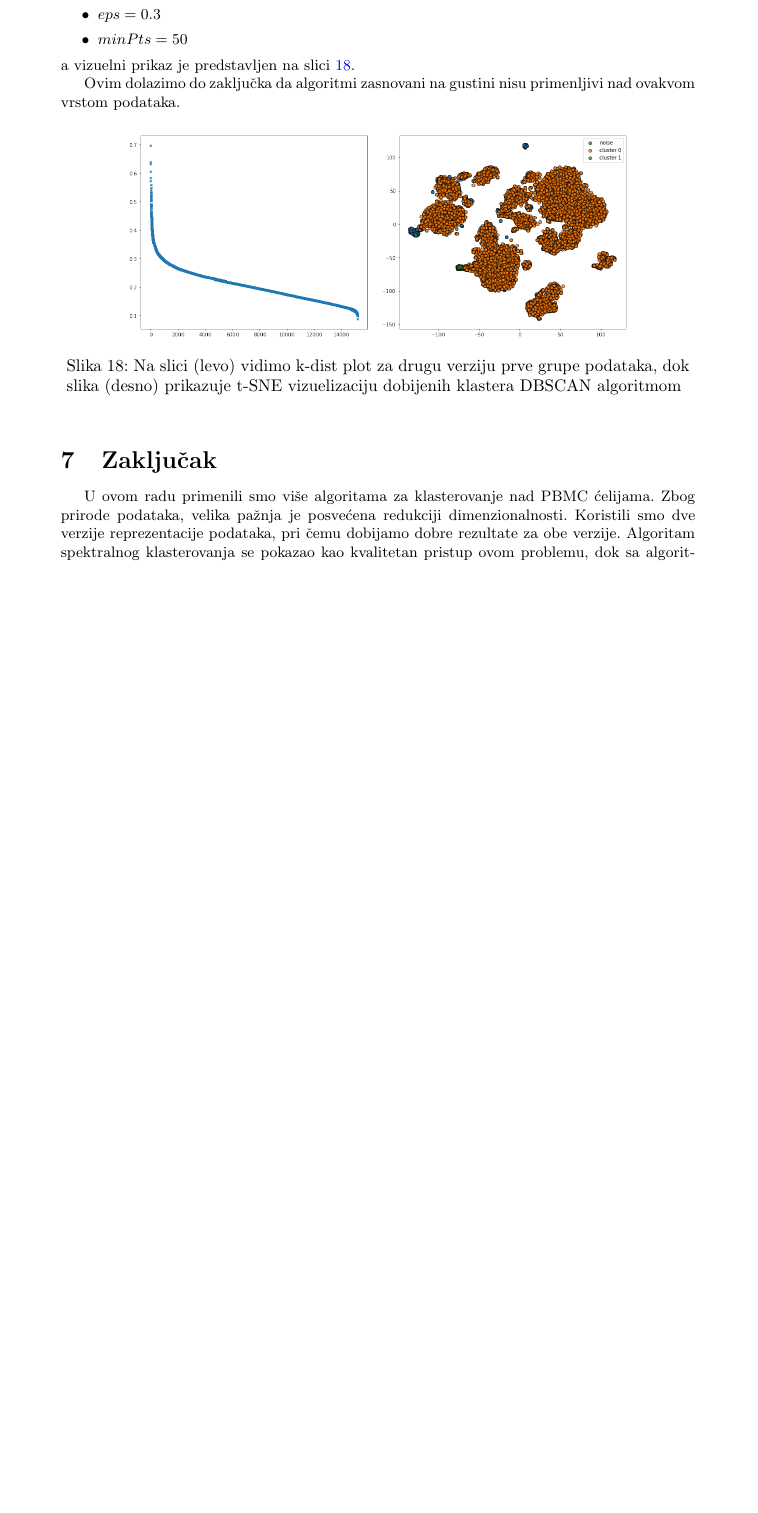
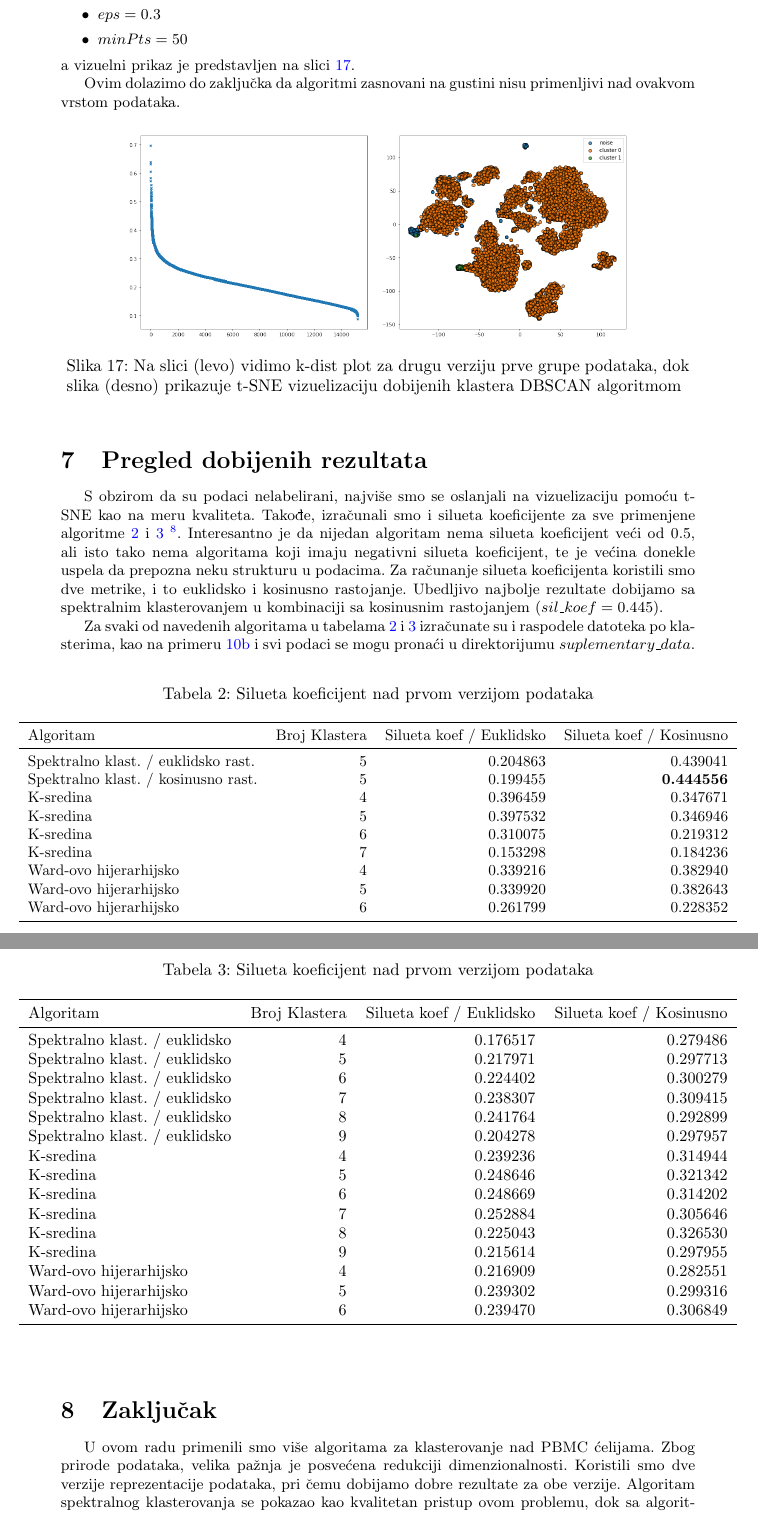
Before and after one commit to kosanin/PBMC_clustering, a LaTeX document (latex_article/ip2.tex): part of page 15 of 22 before the commit and two parts of pages 15 and 16 of 23 after it, the two joined at a grey line, cut so that both start at the same text, the shorter picture padded with empty space. Compiled offline with pdfLaTeX.

Commit message:
add description about suplementary data and silhouette coefs

```diff
--- a/latex_article/ip2.tex
+++ b/latex_article/ip2.tex
@@ -657,8 +633,66 @@ Ovim dolazimo do zaključka da algoritmi zasnovani na gustini nisu primenljivi n
 	%\vspace{1em}
 \end{figure}
 
+\section{Pregled dobijenih rezultata}
+
+S obzirom da su podaci nelabelirani, najviše smo se oslanjali na vizuelizaciju pomoću t-SNE kao na meru kvaliteta. Takođe, izračunali smo i silueta koeficijente za sve primenjene algoritme \ref{grp1_v1_sil} i \ref{grp1_v2_sil} \footnote{DBSCAN algoritam nije uzet u obzir jer nije uspeo da prepozna klastere}. Interesantno je da nijedan algoritam nema silueta koeficijent veći od $0.5$, ali isto tako nema algoritama koji imaju negativni silueta koeficijent, te je većina donekle uspela da prepozna neku strukturu u podacima. Za računanje silueta koeficijenta koristili smo dve metrike, i to euklidsko i kosinusno rastojanje. Ubedljivo najbolje rezultate dobijamo sa spektralnim klasterovanjem u kombinaciji sa kosinusnim rastojanjem ($sil\_koef = 0.445$).
+
+Za svaki od navedenih algoritama u tabelama \ref{grp1_v1_sil} i \ref{grp1_v2_sil} izračunate su i raspodele datoteka po klasterima, kao na primeru \ref{file_dist_spektral_nmf_grp1_cosine_bar} i svi podaci se mogu pronaći u direktorijumu $suplementary\_data$.
+
+\begin{center}
+\begin{table}[H]
+\caption{Silueta koeficijent nad prvom verzijom podataka}
+\begin{adjustbox}{width=1\textwidth}
+\begin{tabular}{lrrr}
+\toprule
+                           Algoritam &  Broj Klastera &  Silueta koef / Euklidsko &  Silueta koef / Kosinusno \\
+\midrule
+ Spektralno klast. / euklidsko rast. &              5 &                  0.204863 &                  0.439041 \\
+ Spektralno klast. / kosinusno rast. &              5 &                  0.199455 &                 \textbf{0.444556}  \\
+                           K-sredina &              4 &                  0.396459 &                  0.347671 \\
+                           K-sredina &              5 &                  0.397532 &                  0.346946 \\
+                           K-sredina &              6 &                  0.310075 &                  0.219312 \\
+                           K-sredina &              7 &                  0.153298 &                  0.184236 \\
+              Ward-ovo hijerarhijsko &              4 &                  0.339216 &                  0.382940 \\
+              Ward-ovo hijerarhijsko &              5 &                  0.339920 &                  0.382643 \\
+              Ward-ovo hijerarhijsko &              6 &                  0.261799 &                  0.228352 \\
+\bottomrule
+\end{tabular}
+\end{adjustbox}
+\label{grp1_v1_sil}
+\end{table}
+\end{center}
 
 
+\begin{center}
+\begin{table}[H]
+\caption{Silueta koeficijent nad prvom verzijom podataka}
+\begin{adjustbox}{width=1\textwidth}
+\begin{tabular}{lrrr}
+\toprule
+                     Algoritam &  Broj Klastera &  Silueta koef / Euklidsko &  Silueta koef / Kosinusno \\
+\midrule
+ Spektralno klast. / euklidsko &              4 &                  0.176517 &                  0.279486 \\
+ Spektralno klast. / euklidsko &              5 &                  0.217971 &                  0.297713 \\
+ Spektralno klast. / euklidsko &              6 &                  0.224402 &                  0.300279 \\
+ Spektralno klast. / euklidsko &              7 &                  0.238307 &                  0.309415 \\
+ Spektralno klast. / euklidsko &              8 &                  0.241764 &                  0.292899 \\
+ Spektralno klast. / euklidsko &              9 &                  0.204278 &                  0.297957 \\
+                     K-sredina &              4 &                  0.239236 &                  0.314944 \\
+                     K-sredina &              5 &                  0.248646 &                  0.321342 \\
+                     K-sredina &              6 &                  0.248669 &                  0.314202 \\
+                     K-sredina &              7 &                  0.252884 &                  0.305646 \\
+                     K-sredina &              8 &                  0.225043 &                  0.326530 \\
+                     K-sredina &              9 &                  0.215614 &                  0.297955 \\
+        Ward-ovo hijerarhijsko &              4 &                  0.216909 &                  0.282551 \\
+        Ward-ovo hijerarhijsko &              5 &                  0.239302 &                  0.299316 \\
+        Ward-ovo hijerarhijsko &              6 &                  0.239470 &                  0.306849 \\
+\bottomrule
+\end{tabular}
+\end{adjustbox}
+\label{grp1_v2_sil}
+\end{table}
+\end{center}
 
 
 
```
Also changed, not shown: latex_article/images/spectralClustering_10neighbors_cosineDistance_5clusters.png (added), latex_article/ip2.tex (50 more changed lines).
